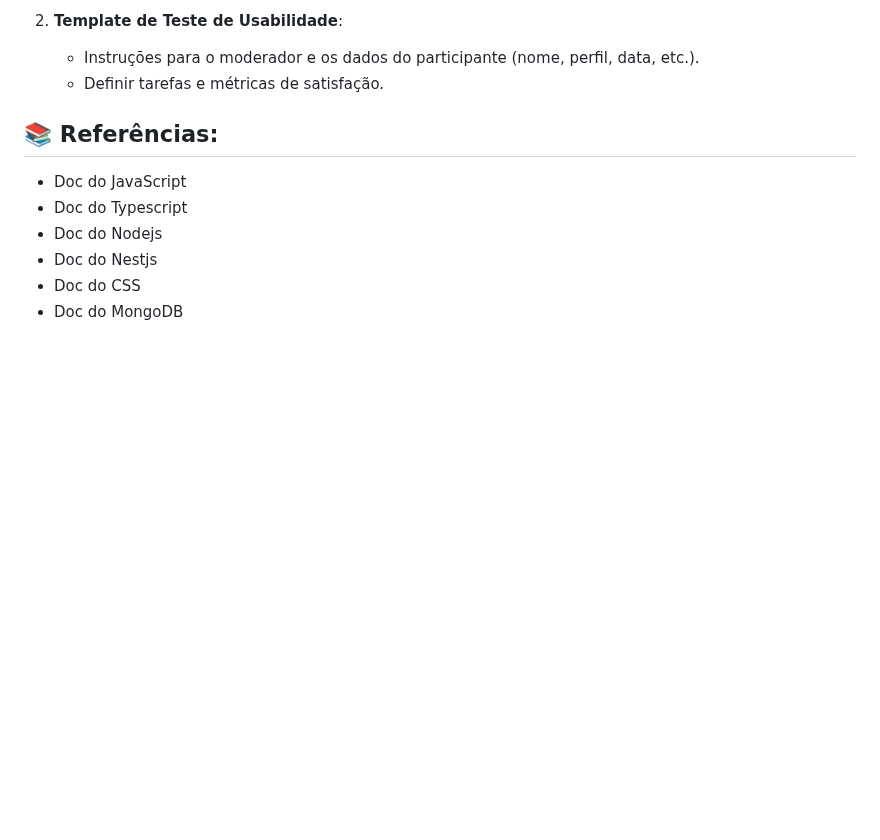
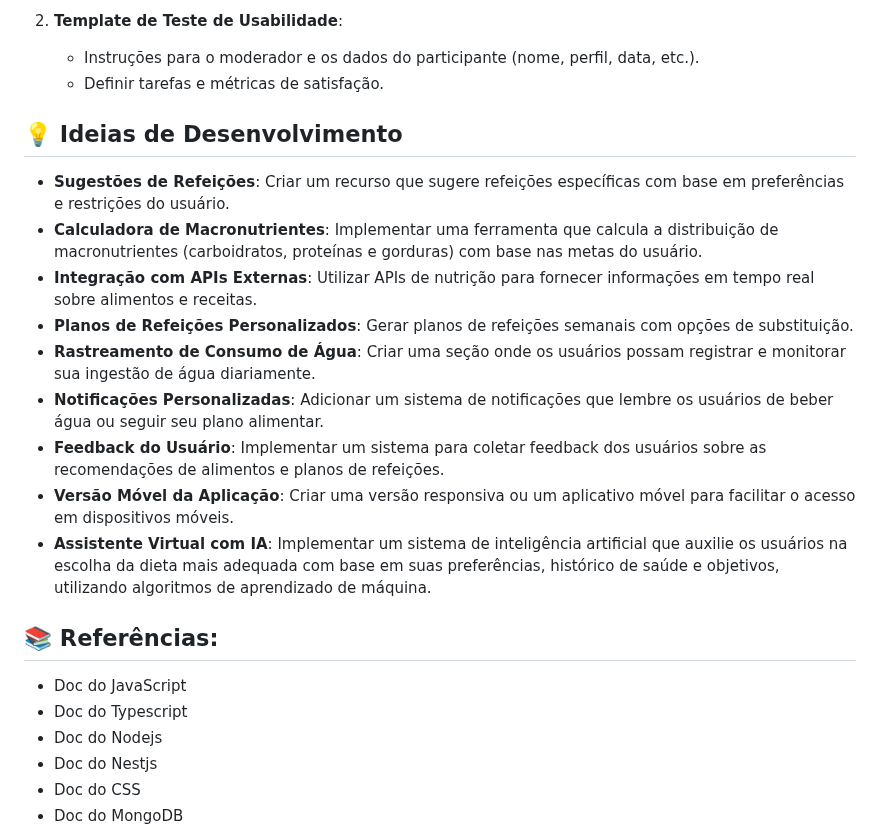
Before and after one commit to nutrifacilUNAvcig/A3-Especificacao, a Markdown page: Update README.md, the part around the change. GitHub-like rendering; blank space fills up the shorter version.

Commit message:
Idea in Development README.md

```diff
--- a/Update README.md
+++ b/Update README.md
@@ -96,6 +96,18 @@ Os usuários devem fornecer as seguintes informações:
 2. **Template de Teste de Usabilidade**:
    - Instruções para o moderador e os dados do participante (nome, perfil, data, etc.).
    - Definir tarefas e métricas de satisfação.
+
+## 💡 Ideias de Desenvolvimento
+- **Sugestões de Refeições**: Criar um recurso que sugere refeições específicas com base em preferências e restrições do usuário.
+- **Calculadora de Macronutrientes**: Implementar uma ferramenta que calcula a distribuição de macronutrientes (carboidratos, proteínas e gorduras) com base nas metas do usuário.
+- **Integração com APIs Externas**: Utilizar APIs de nutrição para fornecer informações em tempo real sobre alimentos e receitas.
+- **Planos de Refeições Personalizados**: Gerar planos de refeições semanais com opções de substituição.
+- **Rastreamento de Consumo de Água**: Criar uma seção onde os usuários possam registrar e monitorar sua ingestão de água diariamente.
+- **Notificações Personalizadas**: Adicionar um sistema de notificações que lembre os usuários de beber água ou seguir seu plano alimentar.
+- **Feedback do Usuário**: Implementar um sistema para coletar feedback dos usuários sobre as recomendações de alimentos e planos de refeições.
+- **Versão Móvel da Aplicação**: Criar uma versão responsiva ou um aplicativo móvel para facilitar o acesso em dispositivos móveis.
+- **Assistente Virtual com IA**: Implementar um sistema de inteligência artificial que auxilie os usuários na escolha da dieta mais adequada com base em suas preferências, histórico de saúde e objetivos, utilizando algoritmos de aprendizado de máquina.
+
 ## 📚 Referências:
 - Doc do JavaScript
 - Doc do Typescript
```
